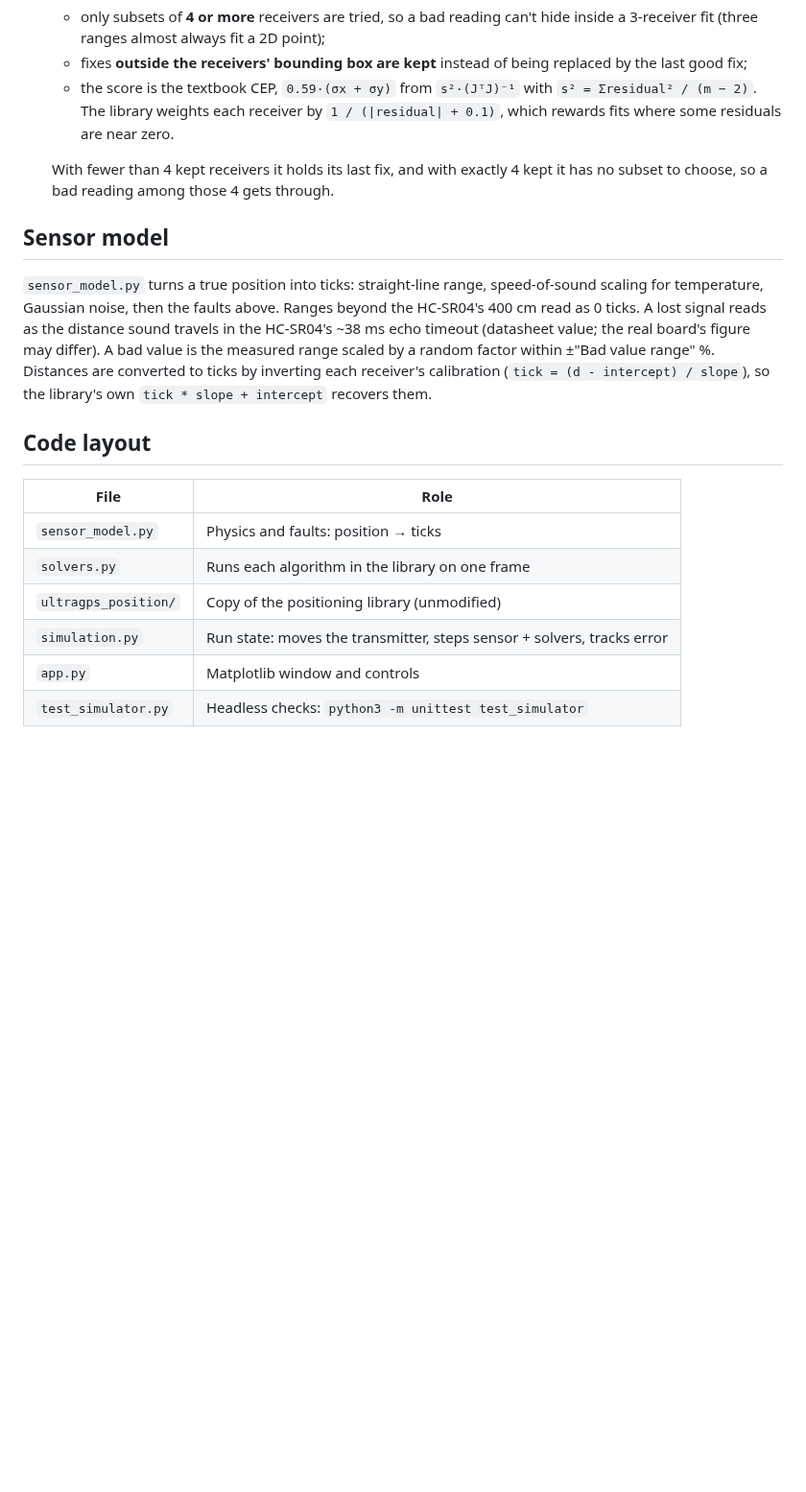
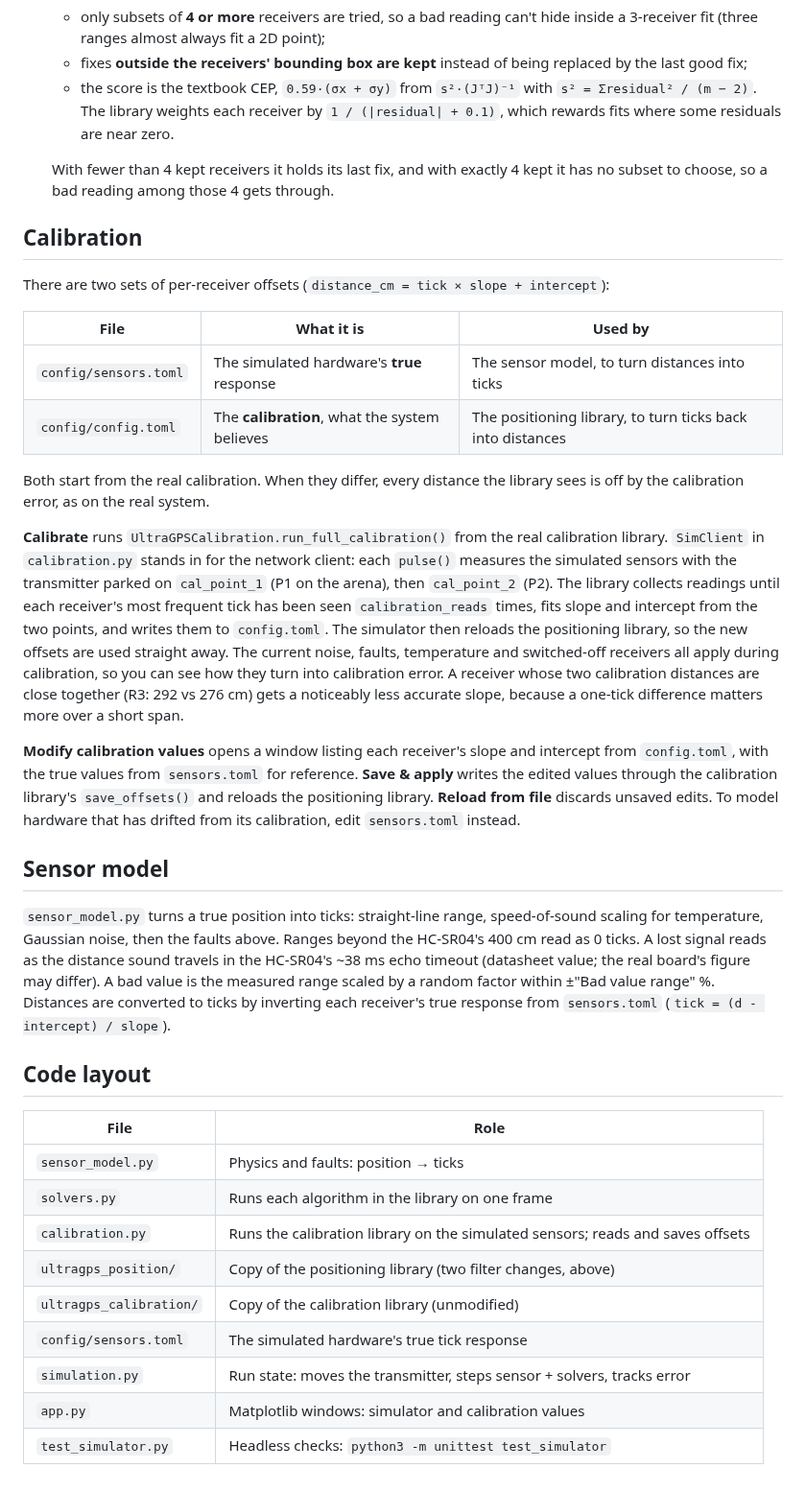
Before and after one commit to Imperious22M/UltraGPS-Simulator, a Markdown page: README.md, the part around one of its changes. Shown at 96% size. Rendered like a GitHub page; blank space fills up the shorter version.

```diff
--- a/README.md
+++ b/README.md
@@ -114,6 +118,38 @@ because the simulator calls `get_position_full()` exactly as UltraGPS-Control's
   With fewer than 4 kept receivers it holds its last fix, and with exactly 4
   kept it has no subset to choose, so a bad reading among those 4 gets through.
 
+## Calibration
+
+There are two sets of per-receiver offsets (`distance_cm = tick × slope + intercept`):
+
+| File | What it is | Used by |
+|------|-----------|---------|
+| `config/sensors.toml` | The simulated hardware's **true** response | The sensor model, to turn distances into ticks |
+| `config/config.toml` | The **calibration**, what the system believes | The positioning library, to turn ticks back into distances |
+
+Both start from the real calibration. When they differ, every distance the
+library sees is off by the calibration error, as on the real system.
+
+**Calibrate** runs `UltraGPSCalibration.run_full_calibration()` from the real
+calibration library. `SimClient` in `calibration.py` stands in for the network
+client: each `pulse()` measures the simulated sensors with the transmitter
+parked on `cal_point_1` (P1 on the arena), then `cal_point_2` (P2). The library
+collects readings until each receiver's most frequent tick has been seen
+`calibration_reads` times, fits slope and intercept from the two points, and
+writes them to `config.toml`. The simulator then reloads the positioning
+library, so the new offsets are used straight away. The current noise, faults,
+temperature and switched-off receivers all apply during calibration, so you
+can see how they turn into calibration error. A receiver whose two calibration
+distances are close together (R3: 292 vs 276 cm) gets a noticeably less
+accurate slope, because a one-tick difference matters more over a short span.
+
+**Modify calibration values** opens a window listing each receiver's slope and
+intercept from `config.toml`, with the true values from `sensors.toml` for
+reference. **Save & apply** writes the edited values through the calibration
+library's `save_offsets()` and reloads the positioning library. **Reload from
+file** discards unsaved edits. To model hardware that has drifted from its
+calibration, edit `sensors.toml` instead.
+
 ## Sensor model
 
 `sensor_model.py` turns a true position into ticks: straight-line range,
@@ -122,8 +158,8 @@ Ranges beyond the HC-SR04's 400 cm read as 0 ticks. A lost signal reads as the
 distance sound travels in the HC-SR04's ~38 ms echo timeout (datasheet value;
 the real board's figure may differ). A bad value is the measured range scaled
 by a random factor within ±"Bad value range" %. Distances are converted to
-ticks by inverting each receiver's calibration (`tick = (d - intercept) / slope`),
-so the library's own `tick * slope + intercept` recovers them.
+ticks by inverting each receiver's true response from `sensors.toml`
+(`tick = (d - intercept) / slope`).
 
 ## Code layout
 
@@ -131,7 +167,10 @@ so the library's own `tick * slope + intercept` recovers them.
 |------|------|
 | `sensor_model.py` | Physics and faults: position → ticks |
 | `solvers.py` | Runs each algorithm in the library on one frame |
-| `ultragps_position/` | Copy of the positioning library (unmodified) |
+| `calibration.py` | Runs the calibration library on the simulated sensors; reads and saves offsets |
+| `ultragps_position/` | Copy of the positioning library (two filter changes, above) |
+| `ultragps_calibration/` | Copy of the calibration library (unmodified) |
+| `config/sensors.toml` | The simulated hardware's true tick response |
 | `simulation.py` | Run state: moves the transmitter, steps sensor + solvers, tracks error |
-| `app.py` | Matplotlib window and controls |
+| `app.py` | Matplotlib windows: simulator and calibration values |
 | `test_simulator.py` | Headless checks: `python3 -m unittest test_simulator` |
```
Also changed, not shown: other parts of README.md (+7 -3 lines), screenshot.png, 8 other files.
